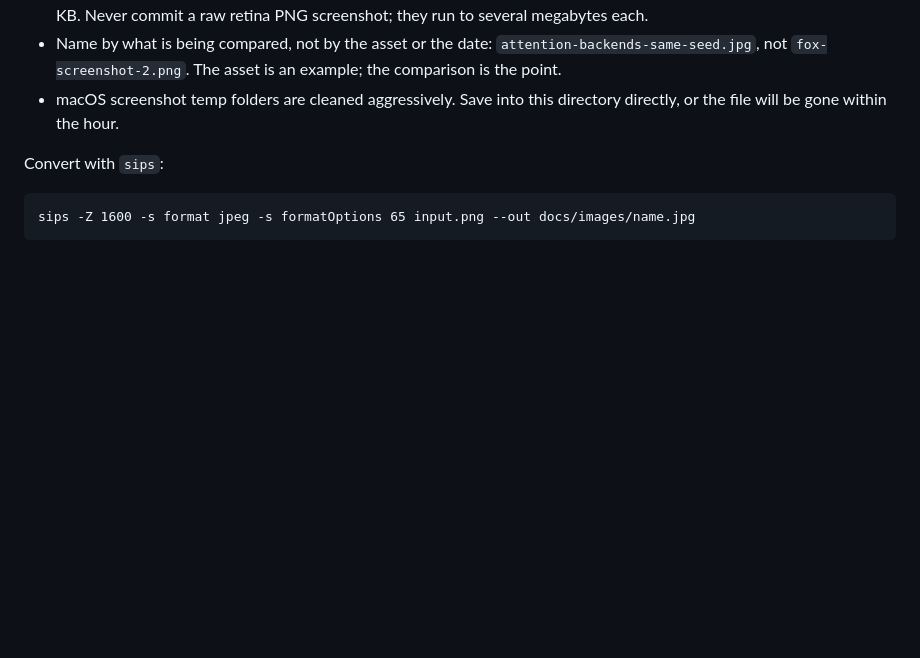
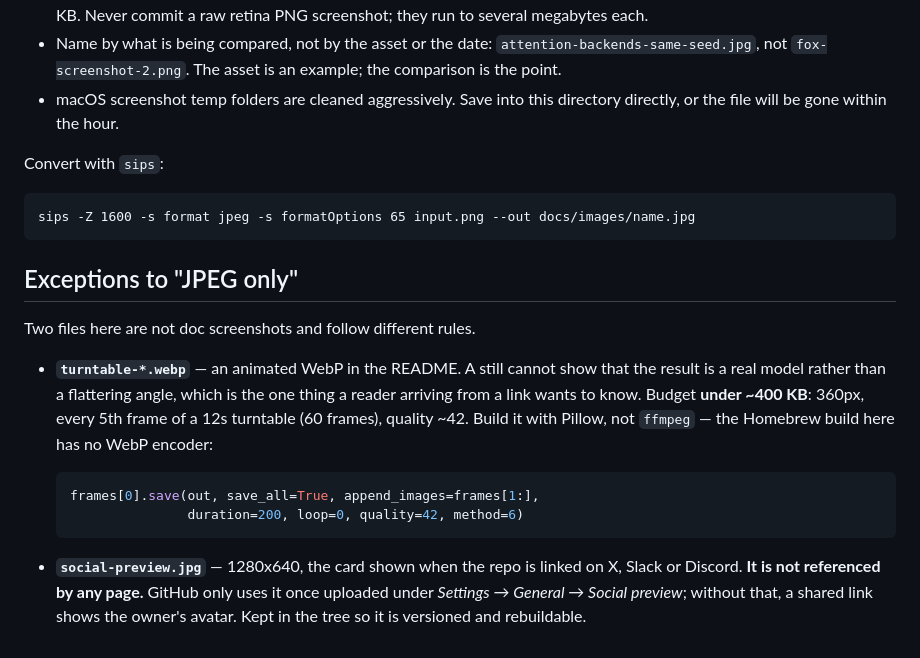
Before and after one commit to AdrielSantana/image-to-3dlab, a Markdown page: docs/images/README.md, the part around the change. Rendered like a GitHub page; blank space fills up the shorter version.

````diff
--- a/docs/images/README.md
+++ b/docs/images/README.md
@@ -22,3 +22,23 @@ Convert with `sips`:
 ```
 sips -Z 1600 -s format jpeg -s formatOptions 65 input.png --out docs/images/name.jpg
 ```
+
+## Exceptions to "JPEG only"
+
+Two files here are not doc screenshots and follow different rules.
+
+- **`turntable-*.webp`** — an animated WebP in the README. A still cannot show that the
+  result is a real model rather than a flattering angle, which is the one thing a reader
+  arriving from a link wants to know. Budget **under ~400 KB**: 360px, every 5th frame of
+  a 12s turntable (60 frames), quality ~42. Build it with Pillow, not `ffmpeg` — the
+  Homebrew build here has no WebP encoder:
+
+  ```python
+  frames[0].save(out, save_all=True, append_images=frames[1:],
+                 duration=200, loop=0, quality=42, method=6)
+  ```
+
+- **`social-preview.jpg`** — 1280x640, the card shown when the repo is linked on X, Slack
+  or Discord. **It is not referenced by any page.** GitHub only uses it once uploaded under
+  *Settings → General → Social preview*; without that, a shared link shows the owner's
+  avatar. Kept in the tree so it is versioned and rebuildable.
````
Also changed, not shown: CHANGELOG.md (+6 -0 lines), README.md (+9 -1 lines), docs/images/one-image-in-textured-model-out.jpg (added), docs/images/social-preview.jpg (added), 1 other file.
